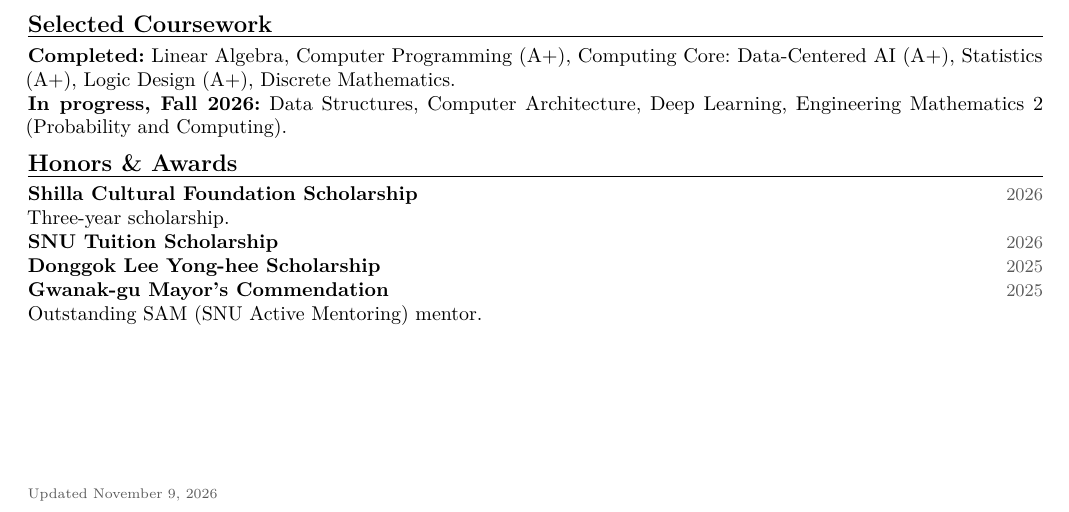
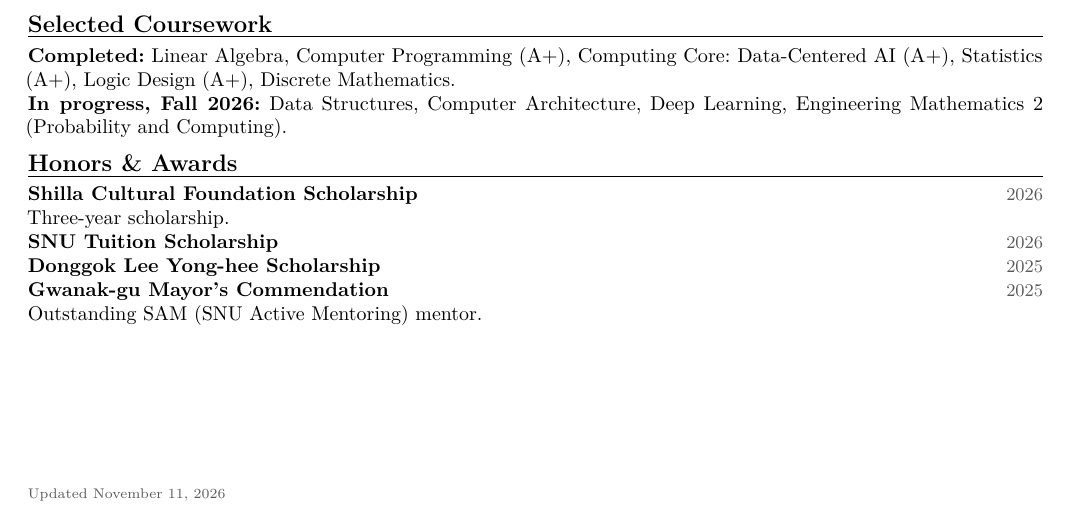
Before and after one commit to saturdayynightlive/saturdayynightlive.github.io, a LaTeX CV (Hwan_Ji_CV.tex): part of the page, cut so that both start at the same text. Compiled offline with pdfLaTeX.

Commit message:
Update CV revision date

```diff
--- a/Hwan_Ji_CV.tex
+++ b/Hwan_Ji_CV.tex
@@ -78,5 +78,5 @@
 Outstanding SAM (SNU Active Mentoring) mentor.
 
 \vfill
-{\scriptsize\color{muted}Updated November 9, 2026}
+{\scriptsize\color{muted}Updated November 11, 2026}
 \end{document}
```
Also changed, not shown: Hwan_Ji_CV.pdf.
